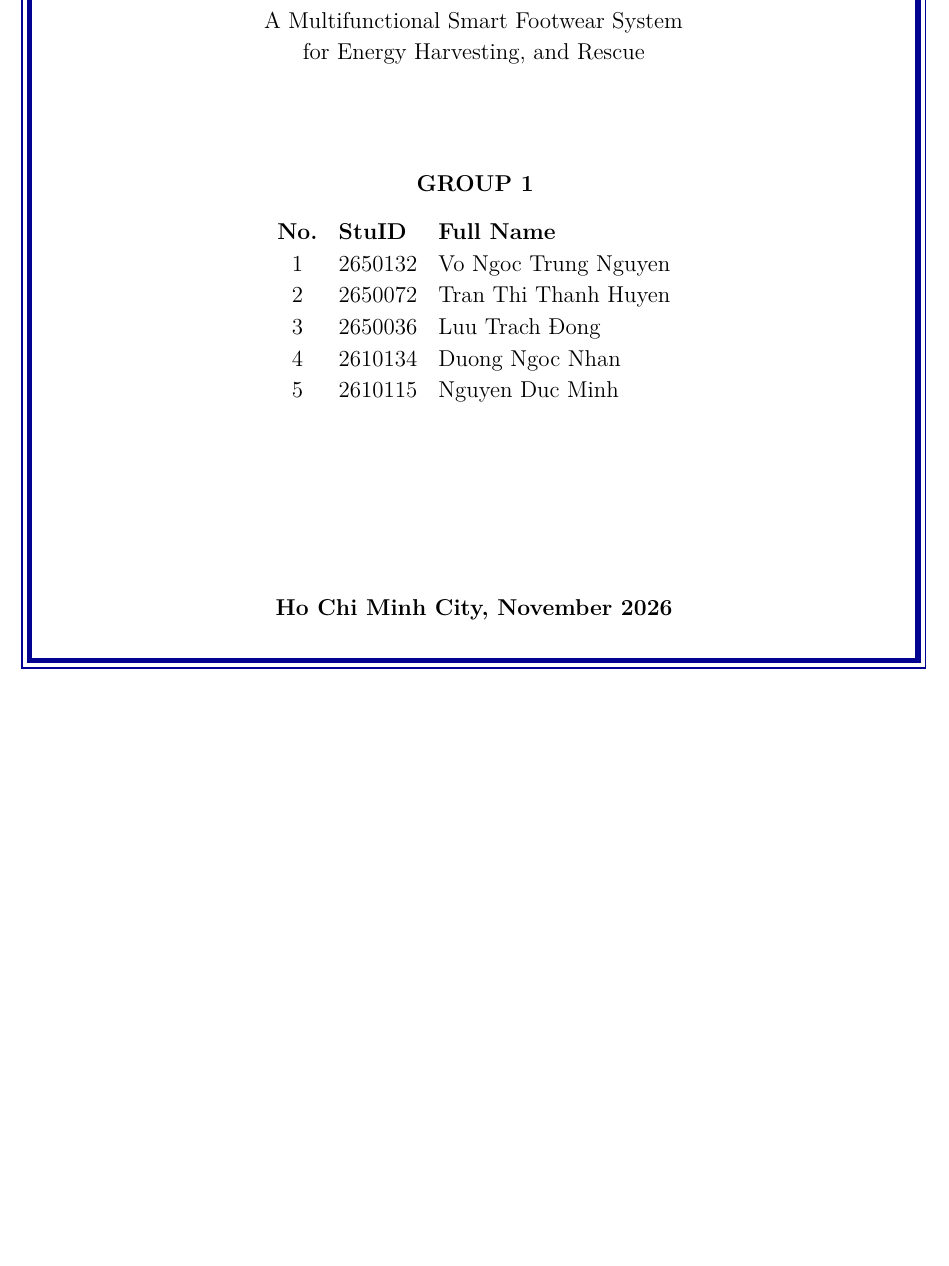
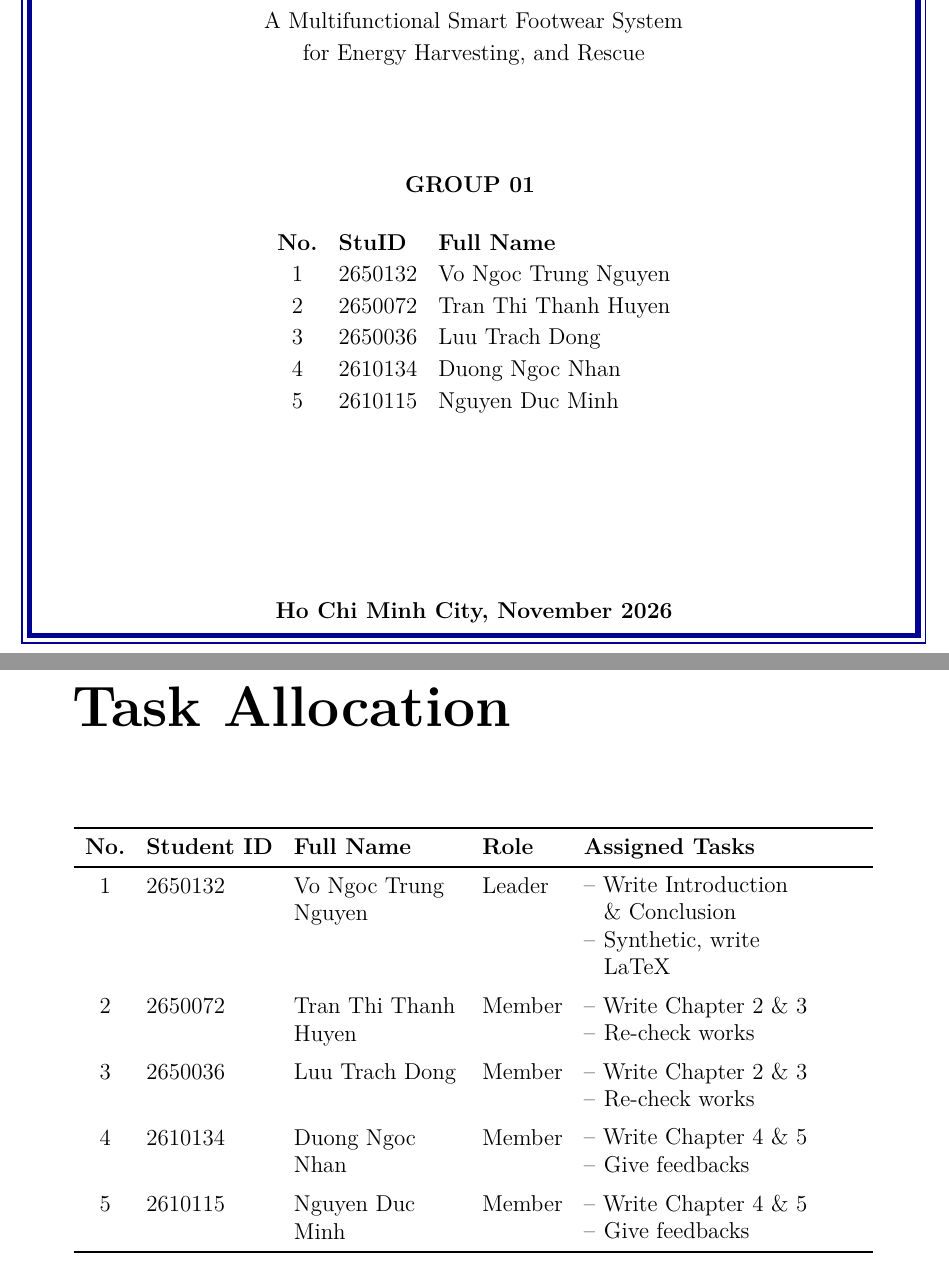
Before and after one commit to TrungNguyen2k8/LaTeX, a LaTeX thesis (main.tex): part of page 1 of 25 before the commit and two parts of pages 1 and 2 of 27 after it, the two joined at a grey line, cut so that both start at the same text, the shorter picture padded with empty space. Compiled offline with pdfLaTeX.

Commit message:
Enhance main.tex with improved formatting and task allocation section
- Removed unused inputenc package
- Added parskip and hyperref packages for better spacing and hyperlinking
- Introduced fancyhdr for custom header and footer styles
- Updated title formatting and corrected student name
- Added a new chapter for Task Allocation with a detailed table
- Adjusted table formatting and added task descriptions
- Modified bibliography command for better integration in the table of contents

```diff
--- a/main.tex
+++ b/main.tex
@@ -58,13 +79,14 @@
     for Energy Harvesting, and Rescue\\
 
     \vspace{2cm}
-    \textbf{GROUP 1}\\[1.5pt]
+    \textbf{GROUP 01}
+    \vspace{0.4cm}
     \begin{center}
         \begin{tabular}{c l l}
             \textbf{No.} & \textbf{StuID} & \textbf{Full Name} \\
             1 & 2650132 & Vo Ngoc Trung Nguyen \\
             2 & 2650072 & Tran Thi Thanh Huyen \\
-            3 & 2650036 & Luu Trach Đong \\
+            3 & 2650036 & Luu Trach Dong \\
             4 & 2610134 & Duong Ngoc Nhan \\
             5 & 2610115 & Nguyen Duc Minh \\
         \end{tabular}
@@ -77,6 +99,55 @@
 
 \pagenumbering{roman}
 \setcounter{page}{1}
+
+% --- Task Allocation ---
+\chapter*{Task Allocation}
+\begin{table}[H]
+    \centering
+    \begin{tabularx}{\textwidth}{
+        c
+        l
+        >{\hsize=0.75\hsize\raggedright\arraybackslash}X
+        l
+        >{\hsize=1.25\hsize\raggedright\arraybackslash}X
+    }
+        \toprule
+        \textbf{No.} & \textbf{Student ID} & \textbf{Full Name} & \textbf{Role} & \textbf{Assigned Tasks} \\
+        \midrule
+        1 & 2650132 & Vo Ngoc Trung Nguyen & Leader &
+            \begin{tabitem}[label=--]
+                \item Write Introduction \& Conclusion
+                \item Synthetic, write LaTeX
+            \end{tabitem} \\
+        \addlinespace
+        2 & 2650072 & Tran Thi Thanh Huyen & Member &
+            \begin{tabitem}[label=--]
+                \item Write Chapter 2 \& 3
+                \item Re-check works
+            \end{tabitem} \\
+        \addlinespace
+        3 & 2650036 & Luu Trach Dong & Member &
+            \begin{tabitem}[label=--]
+                \item Write Chapter 2 \& 3
+                \item Re-check works
+            \end{tabitem} \\
+        \addlinespace
+        4 & 2610134 & Duong Ngoc Nhan & Member &
+            \begin{tabitem}[label=--]
+                \item Write Chapter 4 \& 5
+                \item Give feedbacks
+            \end{tabitem}\\
+        \addlinespace
+        5 & 2610115 & Nguyen Duc Minh & Member &
+            \begin{tabitem}[label=--]
+                \item Write Chapter 4 \& 5
+                \item Give feedbacks
+            \end{tabitem} \\
+        \bottomrule
+    \end{tabularx}
+\end{table}
+
+% --- Table of Contents ---
 \tableofcontents
 \newpage
 
```
Also changed, not shown: chapters/01-intro.tex (+4 -4 lines), chapters/02-materials.tex (+3 -3 lines), chapters/03-methodology.tex (+13 -13 lines), chapters/06-conclusion.tex (+1 -1 lines), main.pdf, main.tex (28 more changed lines).
